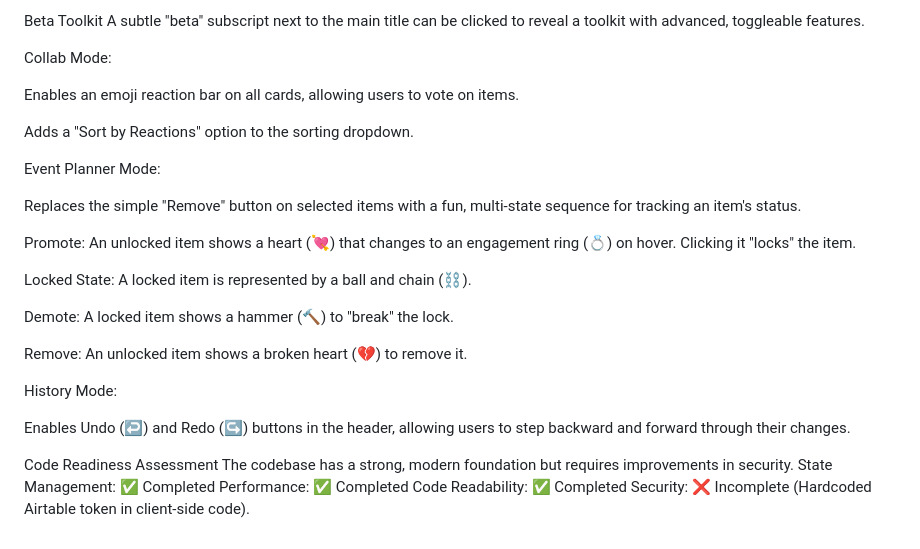
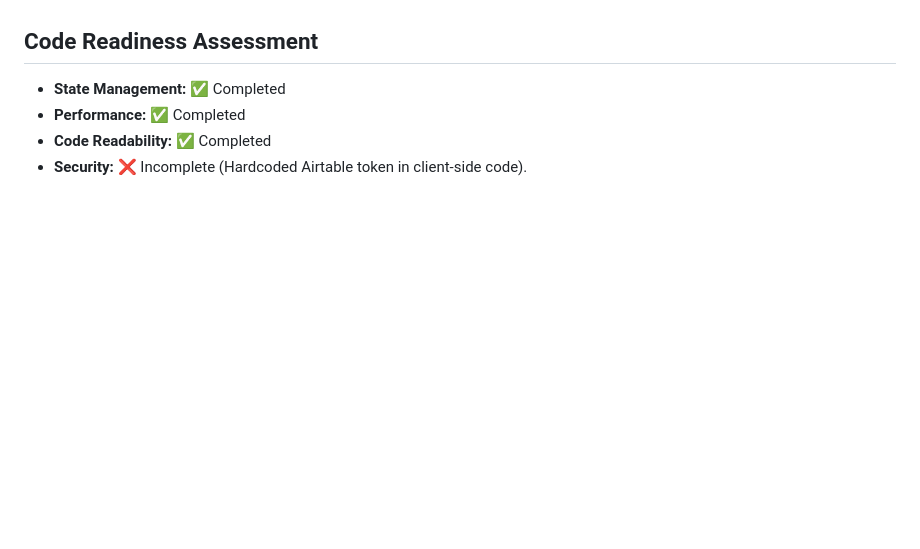
Before and after one commit to tylermystery/builder, a Markdown page: spec_sheet.md, the part around the change printed below. GitHub-like rendering; blank space fills up the shorter version.

```diff
--- a/spec_sheet.md
+++ b/spec_sheet.md
@@ -98,31 +37,5 @@ Options include sorting by price and name.
-Beta Toolkit
-A subtle "beta" subscript next to the main title can be clicked to reveal a toolkit with advanced, toggleable features.
-
-Collab Mode:
-
-Enables an emoji reaction bar on all cards, allowing users to vote on items.
-
-Adds a "Sort by Reactions" option to the sorting dropdown.
-
-Event Planner Mode:
-
-Replaces the simple "Remove" button on selected items with a fun, multi-state sequence for tracking an item's status.
-
-Promote: An unlocked item shows a heart (💘) that changes to an engagement ring (💍) on hover. Clicking it "locks" the item.
-
-Locked State: A locked item is represented by a ball and chain (⛓️).
-
-Demote: A locked item shows a hammer (🔨) to "break" the lock.
-
-Remove: An unlocked item shows a broken heart (💔) to remove it.
-
-History Mode:
-
-Enables Undo (↩️) and Redo (↪️) buttons in the header, allowing users to step backward and forward through their changes.
-
-Code Readiness Assessment
-The codebase has a strong, modern foundation but requires improvements in security.
-State Management: ✅ Completed
-Performance: ✅ Completed
-Code Readability: ✅ Completed
-Security: ❌ Incomplete (Hardcoded Airtable token in client-side code).
+## Code Readiness Assessment
+* **State Management:** ✅ Completed
+* **Performance:** ✅ Completed
+* **Code Readability:** ✅ Completed
+* **Security:** ❌ Incomplete (Hardcoded Airtable token in client-side code).
```
Also changed, not shown: other parts of spec_sheet.md (+24 -85 lines).
